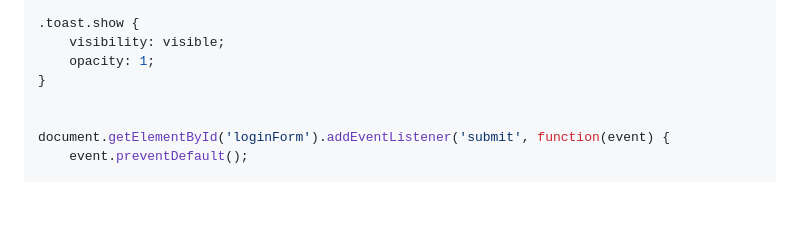
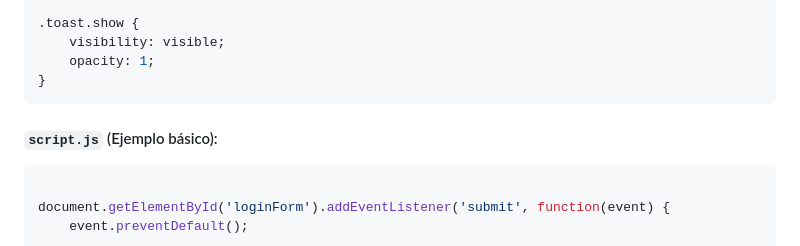
Before and after one commit to hidenmoons/Informatica-UDS, a Markdown page: README.md, the part around the change printed below. Drawn GitHub-style; blank space fills up the shorter version.

````diff
--- a/README.md
+++ b/README.md
@@ -144,7 +144,11 @@ button:hover {
     visibility: visible;
     opacity: 1;
 }
+```
 
+#### `script.js` (Ejemplo básico):
+
+```JS
 
 document.getElementById('loginForm').addEventListener('submit', function(event) {
     event.preventDefault();
````
Also changed, not shown: other parts of README.md (+1 -0 lines).
